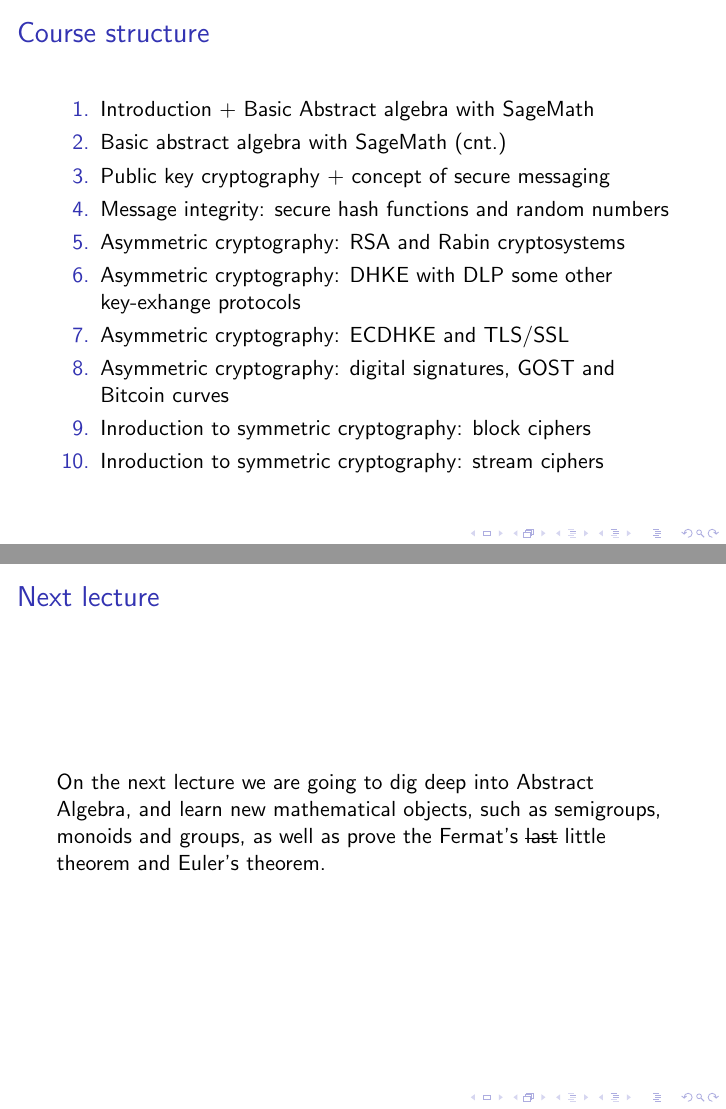
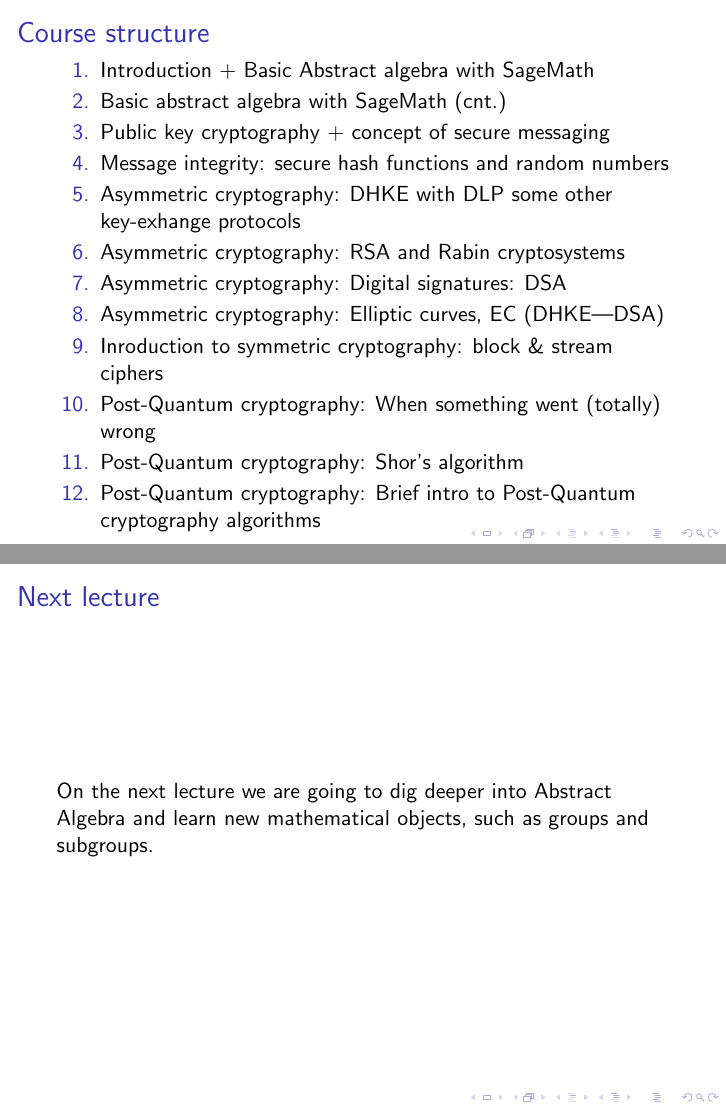
Before and after one commit to y4cer/introduction_to_cryptography, LaTeX slides (lec_01/lec1.tex): pages 3 and 19 of 20 before the commit and pages 3 and 20 of 21 after it, joined at a grey line. Compiled offline with pdfLaTeX.

Commit message:
first lecture finalize

```diff
--- a/lec_01/lec1.tex
+++ b/lec_01/lec1.tex
@@ -42,12 +42,14 @@
         \item Basic abstract algebra with SageMath (cnt.)
         \item Public key cryptography + concept of secure messaging % OTP
         \item Message integrity: secure hash functions and random numbers
+        \item Asymmetric cryptography: DHKE with DLP some other key-exhange protocols
         \item Asymmetric cryptography: RSA and Rabin cryptosystems
-        \item Asymmetric cryptography: DHKE with DLP some other key-exhange protocols
-        \item Asymmetric cryptography: ECDHKE and TLS/SSL
-        \item Asymmetric cryptography: digital signatures, GOST and Bitcoin curves
-        \item Inroduction to symmetric cryptography: block ciphers
-        \item Inroduction to symmetric cryptography: stream ciphers
+        \item Asymmetric cryptography: Digital signatures: DSA
+        \item Asymmetric cryptography: Elliptic curves, EC~(DHKE|DSA)
+        \item Inroduction to symmetric cryptography: block \& stream ciphers
+        \item Post-Quantum cryptography: When something went (totally) wrong
+        \item Post-Quantum cryptography: Shor's algorithm
+        \item Post-Quantum cryptography: Brief intro to Post-Quantum cryptography algorithms
     \end{enumerate}
 \end{frame}
 
@@ -283,8 +310,8 @@
 
 \begin{frame}{Next lecture}
     \section{Next lecture topic}
-    On the next lecture we are going to dig deep into Abstract Algebra, and learn new mathematical objects, such as
-    semigroups, monoids and groups, as well as prove the Fermat's \st{last} little theorem and Euler's theorem.
+    On the next lecture we are going to dig deeper into Abstract Algebra and
+    learn new mathematical objects, such as groups and subgroups.
 \end{frame}
 
 \begin{frame}{Suggested topics to read}
```
Also changed, not shown: lec_01/fig/220px-ClaudeShannon_MFO3807.jpg (renamed from lec_03/fig/shannon.jpg), lec_01/fig/sagemath.png (added), lec_01/lec1.tex (73 more changed lines), 1 other file.
